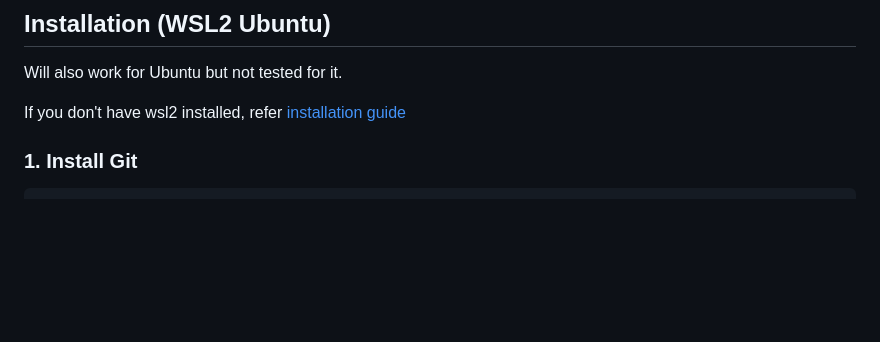
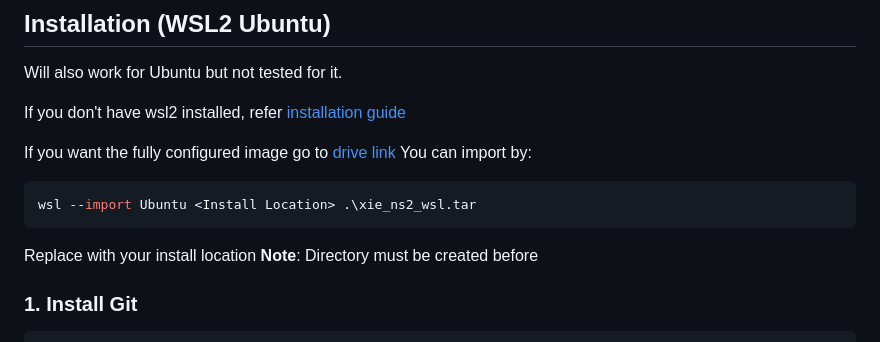
Before and after one commit to lucid-codr/ns2-patched, a Markdown page: README.md, the part around the change. Rendered like a GitHub page; blank space fills up the shorter version.

Commit message:
pre config notes

````diff
--- a/README.md
+++ b/README.md
@@ -18,6 +18,14 @@ This fork ensures **compatibility with WSL2/Ubuntu**.
 Will also work for Ubuntu but not tested for it.
 
 If you don't have wsl2 installed, refer [installation guide](https://www.freecodecamp.org/news/how-to-install-wsl2-windows-subsystem-for-linux-2-on-windows-10/)
+
+If you want the fully configured image go to [drive link](https://drive.google.com/file/d/19vyjGa7T8rUCGG96N_TKXUJF9v-2wJrL/view?usp=sharing)
+You can import by:
+```powershell
+wsl --import Ubuntu <Install Location> .\xie_ns2_wsl.tar
+```
+Replace <Install Location> with your install location
+**Note**: Directory must be created before
 
 ### 1. Install Git
 
````
